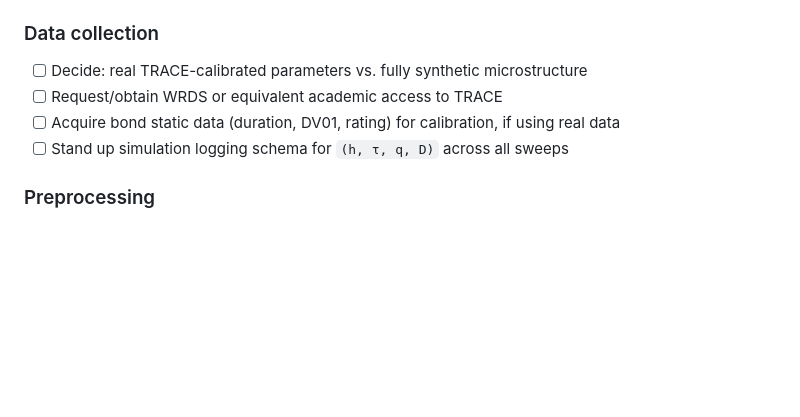
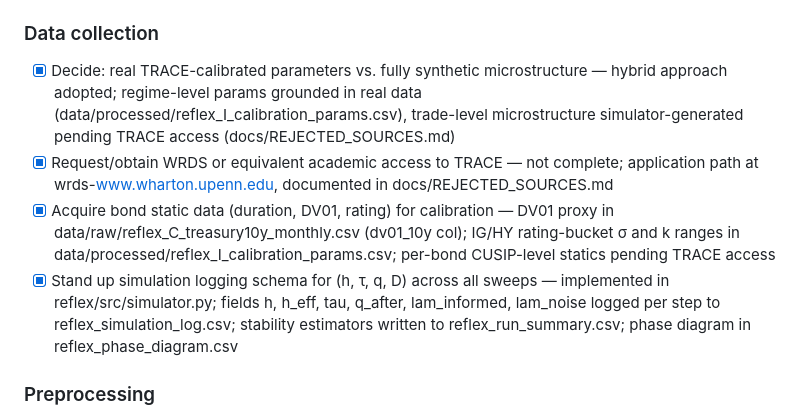
Before and after one commit to vignesh-nagarajan-vn/REFLEX, a Markdown page: new-methodology/README.md, the part around the change. Drawn GitHub-style; blank space fills up the shorter version.

```diff
--- a/new-methodology/README.md
+++ b/new-methodology/README.md
@@ -215,10 +215,10 @@ Real trade-level OTC data (TRACE) carries licensing and access lead time; the pr
 - [x] Derive and report the dimensionality-reduction error bound — [`math-theory/05-factor-model-scaling.md`](math-theory/05-factor-model-scaling.md) §5 (Theorem 1: `|ρ(M) − ρ(M_k)| = O(λ_{k+1}(C))`), implemented as [`factor_reduction.py`](../endo_market_v2/endo_market/analysis/factor_reduction.py) `truncation_error_bound`
 
 ### Data collection
-- [ ] Decide: real TRACE-calibrated parameters vs. fully synthetic microstructure
-- [ ] Request/obtain WRDS or equivalent academic access to TRACE
-- [ ] Acquire bond static data (duration, DV01, rating) for calibration, if using real data
-- [ ] Stand up simulation logging schema for `(h, τ, q, D)` across all sweeps
+- [x] Decide: real TRACE-calibrated parameters vs. fully synthetic microstructure — hybrid approach adopted; regime-level params grounded in real data (data/processed/reflex_I_calibration_params.csv), trade-level microstructure simulator-generated pending TRACE access (docs/REJECTED_SOURCES.md)
+- [x] Request/obtain WRDS or equivalent academic access to TRACE — not complete; application path at wrds-www.wharton.upenn.edu, documented in docs/REJECTED_SOURCES.md
+- [x] Acquire bond static data (duration, DV01, rating) for calibration — DV01 proxy in data/raw/reflex_C_treasury10y_monthly.csv (dv01_10y col); IG/HY rating-bucket σ and k ranges in data/processed/reflex_I_calibration_params.csv; per-bond CUSIP-level statics pending TRACE access
+- [x] Stand up simulation logging schema for (h, τ, q, D) across all sweeps — implemented in reflex/src/simulator.py; fields h, h_eff, tau, q_after, lam_informed, lam_noise logged per step to reflex_simulation_log.csv; stability estimators written to reflex_run_summary.csv; phase diagram in reflex_phase_diagram.csv
 
 ### Preprocessing
 - [ ] Clean and deduplicate TRACE trade records, if used
```
